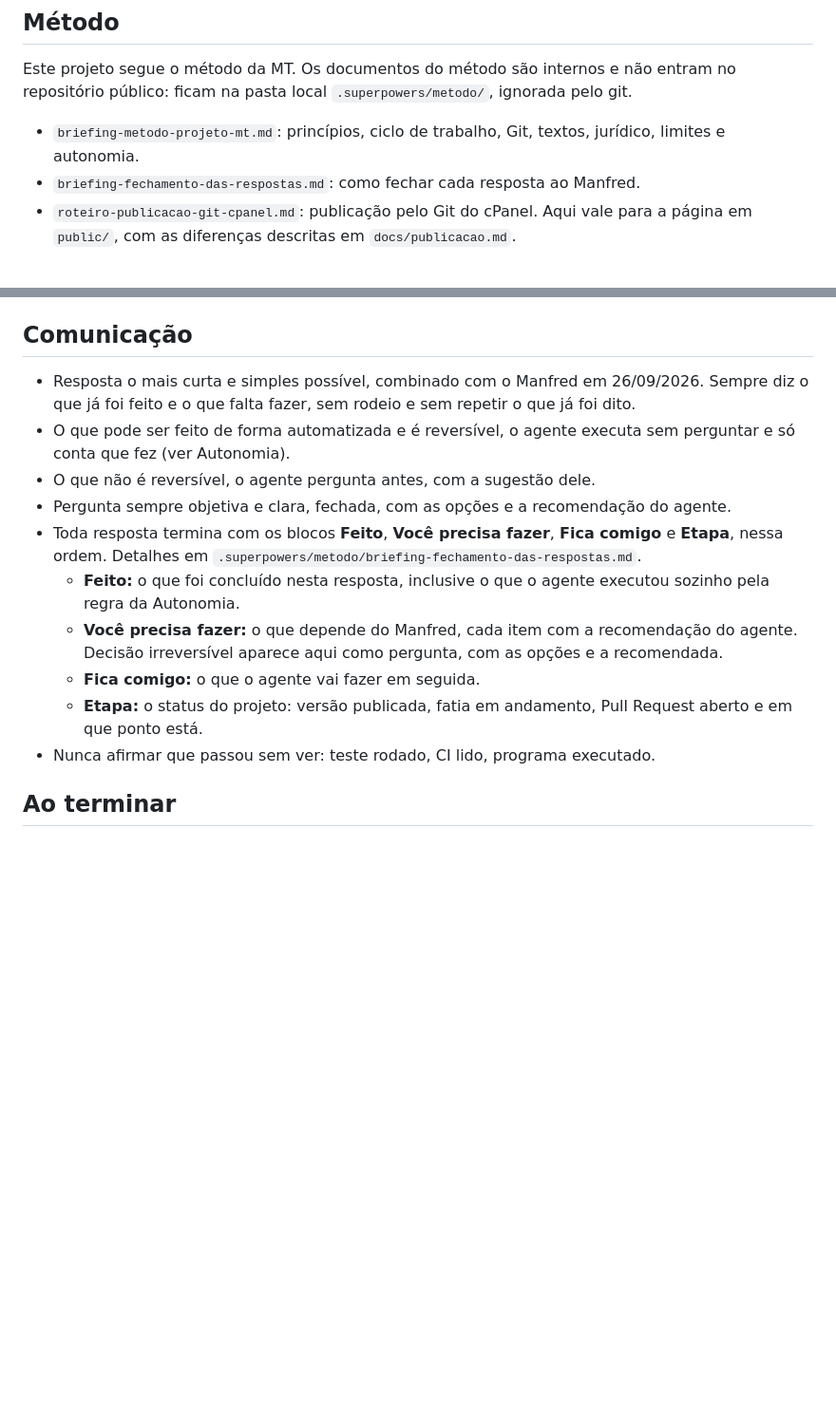
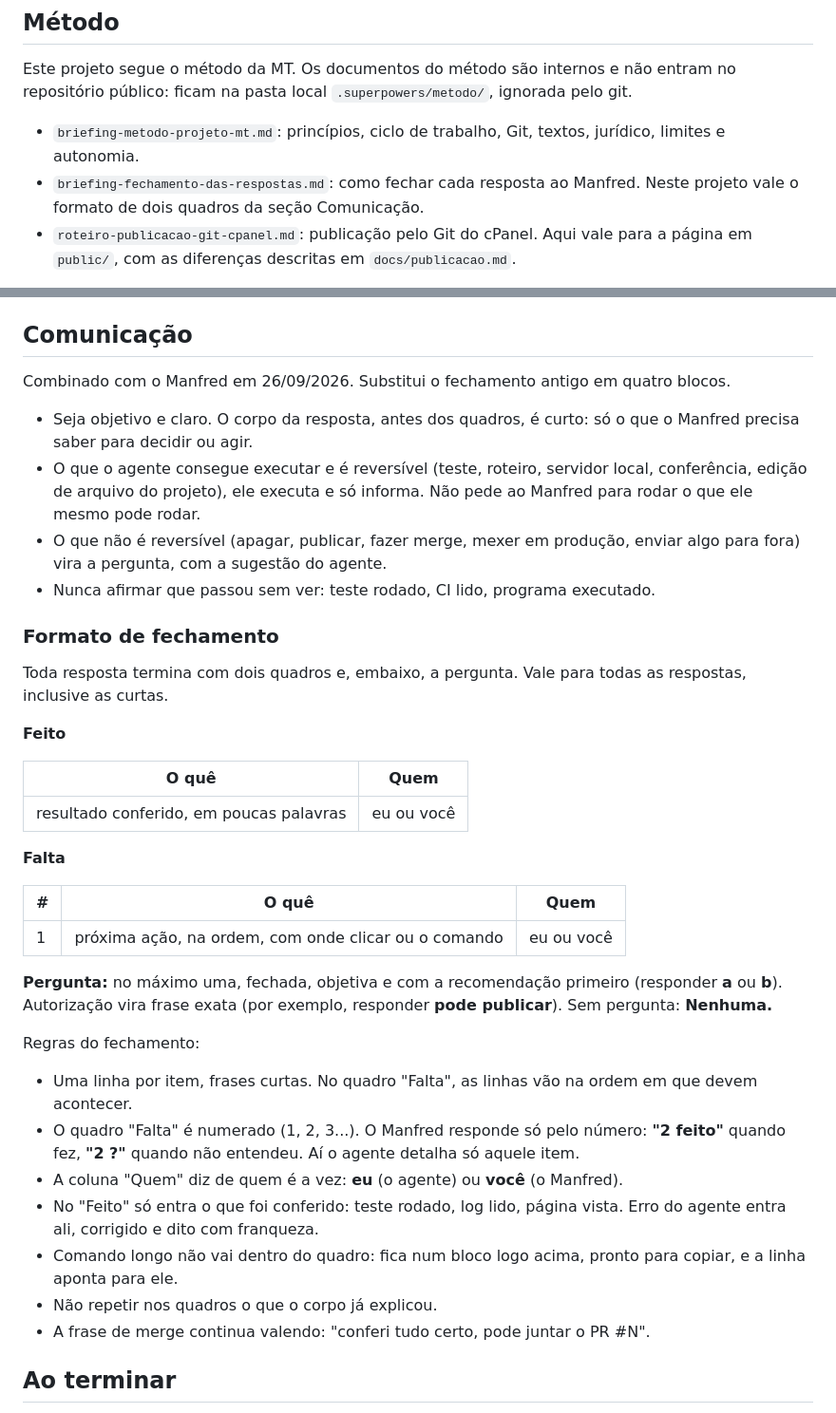
Before and after one commit to manfredjr/maparede, a Markdown page: AGENTS.md, 2 parts joined by grey strips. Shown at 95% size. Rendered like a GitHub page; blank space fills up the shorter version.

Commit message:
Troca o fechamento das respostas pelos dois quadros
O Manfred pediu que toda resposta termine com os quadros Feito e Falta,
numerados e com a coluna Quem, e uma pergunta fechada com a
recomendacao primeiro. O formato substitui os quatro blocos Feito, Voce
precisa fazer, Fica comigo e Etapa na secao Comunicacao do AGENTS.md.

Autores: Manfred Heil Junior

```diff
--- a/AGENTS.md
+++ b/AGENTS.md
@@ -17,7 +17,7 @@ O repositório `manfredjr/mapnet` é **público**, sob licença GPL-3.0, no mesm
 Este projeto segue o método da MT. Os documentos do método são internos e não entram no repositório público: ficam na pasta local `.superpowers/metodo/`, ignorada pelo git.
 
 - `briefing-metodo-projeto-mt.md`: princípios, ciclo de trabalho, Git, textos, jurídico, limites e autonomia.
-- `briefing-fechamento-das-respostas.md`: como fechar cada resposta ao Manfred.
+- `briefing-fechamento-das-respostas.md`: como fechar cada resposta ao Manfred. Neste projeto vale o formato de dois quadros da seção Comunicação.
 - `roteiro-publicacao-git-cpanel.md`: publicação pelo Git do cPanel. Aqui vale para a página em `public/`, com as diferenças descritas em `docs/publicacao.md`.
 
 O briefing foi escrito para sistemas web em Laravel. Aqui valem os princípios, o ciclo das fatias, as regras de Git, de texto, de jurídico e de autonomia. A stack, o `C:\dev` e o banco não se aplicam. Quando este arquivo e os briefings divergirem, vale este arquivo.
@@ -158,16 +158,40 @@ Passo a passo em `docs/publicacao.md`.
 
 ## Comunicação
 
-- Resposta o mais curta e simples possível, combinado com o Manfred em 26/09/2026. Sempre diz o que já foi feito e o que falta fazer, sem rodeio e sem repetir o que já foi dito.
-- O que pode ser feito de forma automatizada e é reversível, o agente executa sem perguntar e só conta que fez (ver Autonomia).
-- O que não é reversível, o agente pergunta antes, com a sugestão dele.
-- Pergunta sempre objetiva e clara, fechada, com as opções e a recomendação do agente.
-- Toda resposta termina com os blocos **Feito**, **Você precisa fazer**, **Fica comigo** e **Etapa**, nessa ordem. Detalhes em `.superpowers/metodo/briefing-fechamento-das-respostas.md`.
-  - **Feito:** o que foi concluído nesta resposta, inclusive o que o agente executou sozinho pela regra da Autonomia.
-  - **Você precisa fazer:** o que depende do Manfred, cada item com a recomendação do agente. Decisão irreversível aparece aqui como pergunta, com as opções e a recomendada.
-  - **Fica comigo:** o que o agente vai fazer em seguida.
-  - **Etapa:** o status do projeto: versão publicada, fatia em andamento, Pull Request aberto e em que ponto está.
+Combinado com o Manfred em 26/09/2026. Substitui o fechamento antigo em quatro blocos.
+
+- Seja objetivo e claro. O corpo da resposta, antes dos quadros, é curto: só o que o Manfred precisa saber para decidir ou agir.
+- O que o agente consegue executar e é reversível (teste, roteiro, servidor local, conferência, edição de arquivo do projeto), ele executa e só informa. Não pede ao Manfred para rodar o que ele mesmo pode rodar.
+- O que não é reversível (apagar, publicar, fazer merge, mexer em produção, enviar algo para fora) vira a pergunta, com a sugestão do agente.
 - Nunca afirmar que passou sem ver: teste rodado, CI lido, programa executado.
+
+### Formato de fechamento
+
+Toda resposta termina com dois quadros e, embaixo, a pergunta. Vale para todas as respostas, inclusive as curtas.
+
+**Feito**
+
+| O quê | Quem |
+|---|---|
+| resultado conferido, em poucas palavras | eu ou você |
+
+**Falta**
+
+| # | O quê | Quem |
+|---|---|---|
+| 1 | próxima ação, na ordem, com onde clicar ou o comando | eu ou você |
+
+**Pergunta:** no máximo uma, fechada, objetiva e com a recomendação primeiro (responder **a** ou **b**). Autorização vira frase exata (por exemplo, responder **pode publicar**). Sem pergunta: **Nenhuma.**
+
+Regras do fechamento:
+
+- Uma linha por item, frases curtas. No quadro "Falta", as linhas vão na ordem em que devem acontecer.
+- O quadro "Falta" é numerado (1, 2, 3...). O Manfred responde só pelo número: **"2 feito"** quando fez, **"2 ?"** quando não entendeu. Aí o agente detalha só aquele item.
+- A coluna "Quem" diz de quem é a vez: **eu** (o agente) ou **você** (o Manfred).
+- No "Feito" só entra o que foi conferido: teste rodado, log lido, página vista. Erro do agente entra ali, corrigido e dito com franqueza.
+- Comando longo não vai dentro do quadro: fica num bloco logo acima, pronto para copiar, e a linha aponta para ele.
+- Não repetir nos quadros o que o corpo já explicou.
+- A frase de merge continua valendo: "conferi tudo certo, pode juntar o PR #N".
 
 ## Ao terminar
 
```
